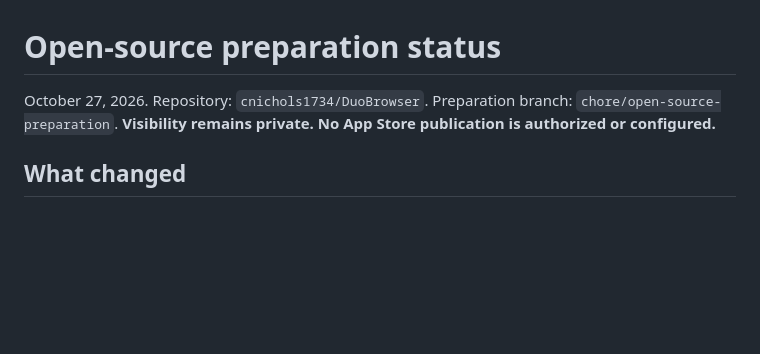
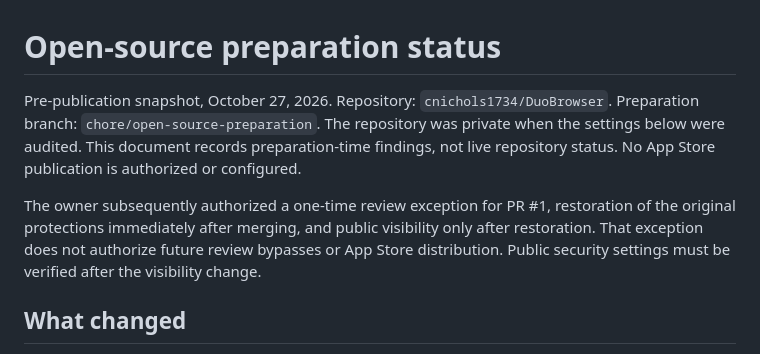
Before and after one commit to cnichols1734/DuoBrowser, a Markdown page: docs/OPEN_SOURCE_PREPARATION.md, the part around the change. GitHub-like rendering; blank space fills up the shorter version.

```diff
--- a/docs/OPEN_SOURCE_PREPARATION.md
+++ b/docs/OPEN_SOURCE_PREPARATION.md
@@ -1,6 +1,8 @@
 # Open-source preparation status
 
-October 27, 2026. Repository: `cnichols1734/DuoBrowser`. Preparation branch: `chore/open-source-preparation`. **Visibility remains private. No App Store publication is authorized or configured.**
+Pre-publication snapshot, October 27, 2026. Repository: `cnichols1734/DuoBrowser`. Preparation branch: `chore/open-source-preparation`. The repository was private when the settings below were audited. This document records preparation-time findings, not live repository status. No App Store publication is authorized or configured.
+
+The owner subsequently authorized a one-time review exception for PR #1, restoration of the original protections immediately after merging, and public visibility only after restoration. That exception does not authorize future review bypasses or App Store distribution. Public security settings must be verified after the visibility change.
 
 ## What changed
 
```
Also changed, not shown: README.md (+1 -1 lines).
